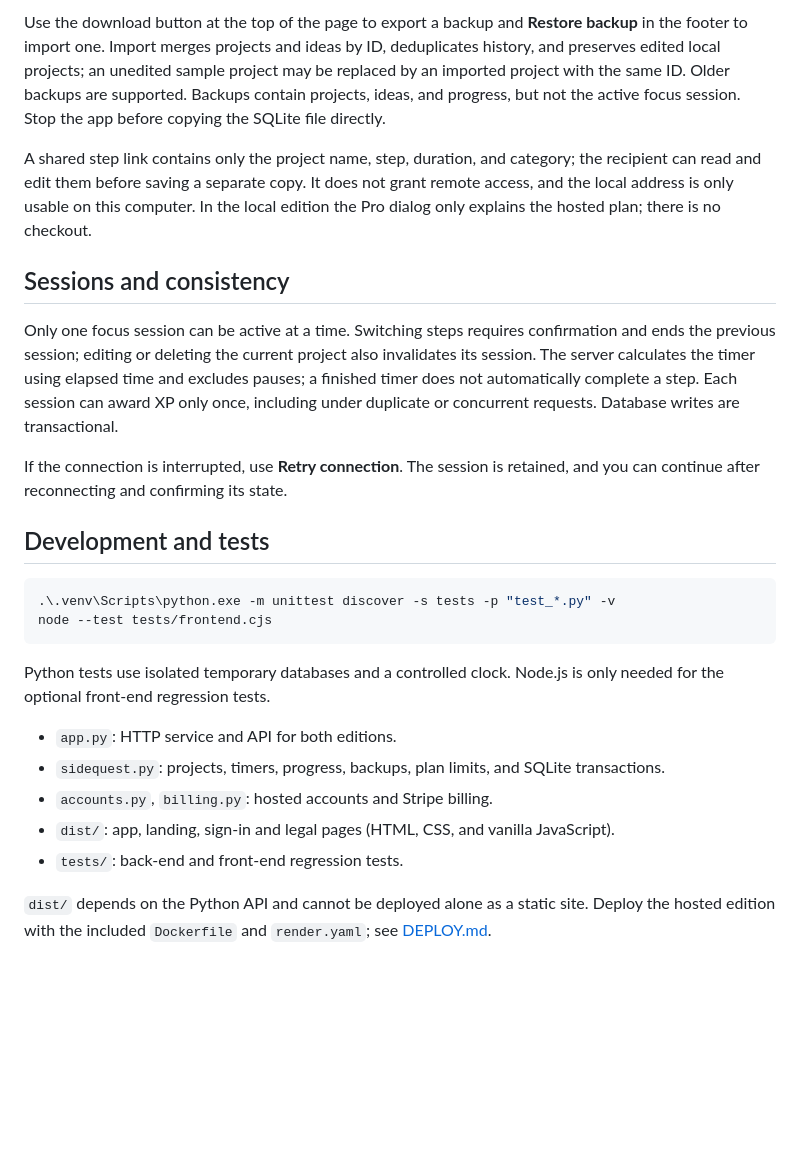
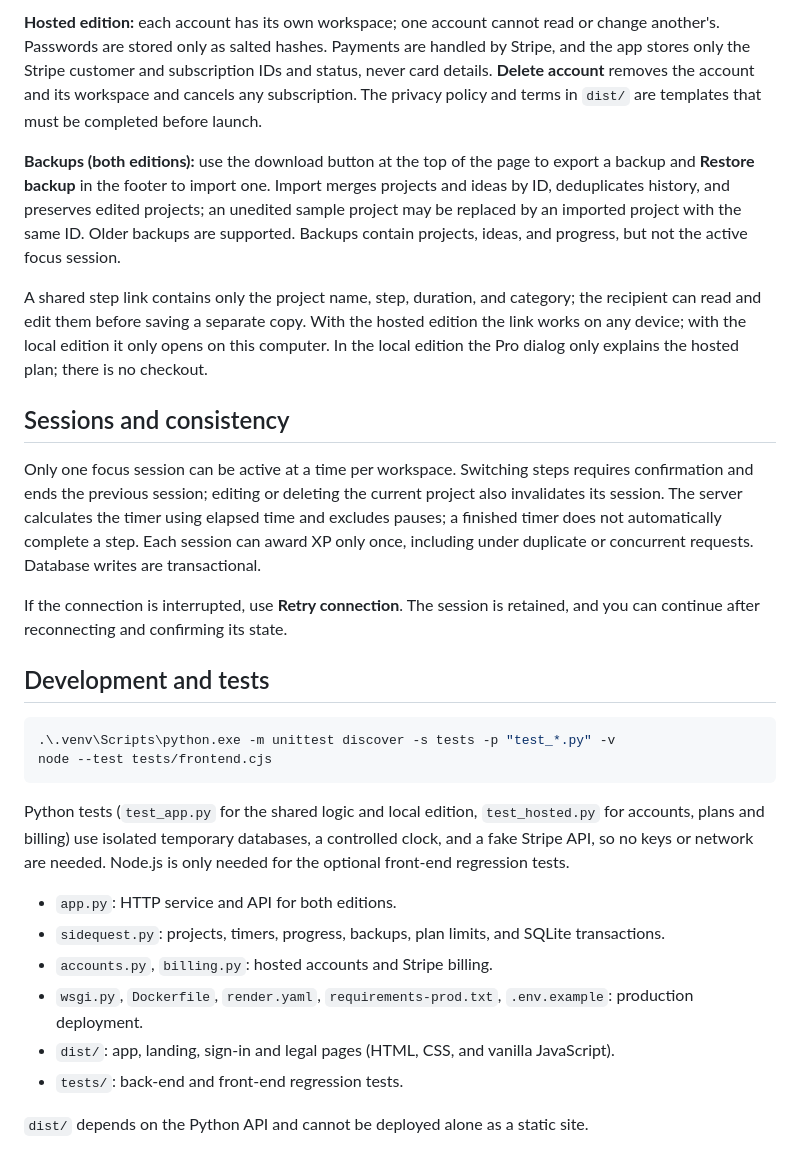
Before and after one commit to wilsonmah/sidequest, a Markdown page: README.en.md, the part around one of its changes. GitHub-like rendering; blank space fills up the shorter version.

````diff
--- a/README.en.md
+++ b/README.en.md
@@ -41,11 +58,13 @@ This is a single-user local application listening only on `127.0.0.1`. There are
 
-Use the download button at the top of the page to export a backup and **Restore backup** in the footer to import one. Import merges projects and ideas by ID, deduplicates history, and preserves edited local projects; an unedited sample project may be replaced by an imported project with the same ID. Older backups are supported. Backups contain projects, ideas, and progress, but not the active focus session. Stop the app before copying the SQLite file directly.
+**Hosted edition:** each account has its own workspace; one account cannot read or change another's. Passwords are stored only as salted hashes. Payments are handled by Stripe, and the app stores only the Stripe customer and subscription IDs and status, never card details. **Delete account** removes the account and its workspace and cancels any subscription. The privacy policy and terms in `dist/` are templates that must be completed before launch.
 
-A shared step link contains only the project name, step, duration, and category; the recipient can read and edit them before saving a separate copy. It does not grant remote access, and the local address is only usable on this computer. In the local edition the Pro dialog only explains the hosted plan; there is no checkout.
+**Backups (both editions):** use the download button at the top of the page to export a backup and **Restore backup** in the footer to import one. Import merges projects and ideas by ID, deduplicates history, and preserves edited projects; an unedited sample project may be replaced by an imported project with the same ID. Older backups are supported. Backups contain projects, ideas, and progress, but not the active focus session.
+
+A shared step link contains only the project name, step, duration, and category; the recipient can read and edit them before saving a separate copy. With the hosted edition the link works on any device; with the local edition it only opens on this computer. In the local edition the Pro dialog only explains the hosted plan; there is no checkout.
 
 ## Sessions and consistency
 
-Only one focus session can be active at a time. Switching steps requires confirmation and ends the previous session; editing or deleting the current project also invalidates its session. The server calculates the timer using elapsed time and excludes pauses; a finished timer does not automatically complete a step. Each session can award XP only once, including under duplicate or concurrent requests. Database writes are transactional.
+Only one focus session can be active at a time per workspace. Switching steps requires confirmation and ends the previous session; editing or deleting the current project also invalidates its session. The server calculates the timer using elapsed time and excludes pauses; a finished timer does not automatically complete a step. Each session can award XP only once, including under duplicate or concurrent requests. Database writes are transactional.
 
 If the connection is interrupted, use **Retry connection**. The session is retained, and you can continue after reconnecting and confirming its state.
 
@@ -56,12 +75,13 @@ If the connection is interrupted, use **Retry connection**. The session is retai
 node --test tests/frontend.cjs
 ```
 
-Python tests use isolated temporary databases and a controlled clock. Node.js is only needed for the optional front-end regression tests.
+Python tests (`test_app.py` for the shared logic and local edition, `test_hosted.py` for accounts, plans and billing) use isolated temporary databases, a controlled clock, and a fake Stripe API, so no keys or network are needed. Node.js is only needed for the optional front-end regression tests.
 
 - `app.py`: HTTP service and API for both editions.
 - `sidequest.py`: projects, timers, progress, backups, plan limits, and SQLite transactions.
 - `accounts.py`, `billing.py`: hosted accounts and Stripe billing.
+- `wsgi.py`, `Dockerfile`, `render.yaml`, `requirements-prod.txt`, `.env.example`: production deployment.
 - `dist/`: app, landing, sign-in and legal pages (HTML, CSS, and vanilla JavaScript).
 - `tests/`: back-end and front-end regression tests.
 
-`dist/` depends on the Python API and cannot be deployed alone as a static site. Deploy the hosted edition with the included `Dockerfile` and `render.yaml`; see [DEPLOY.md](DEPLOY.md).
+`dist/` depends on the Python API and cannot be deployed alone as a static site.
````
Also changed, not shown: other parts of README.en.md (+24 -7 lines), README.md (+32 -12 lines).
